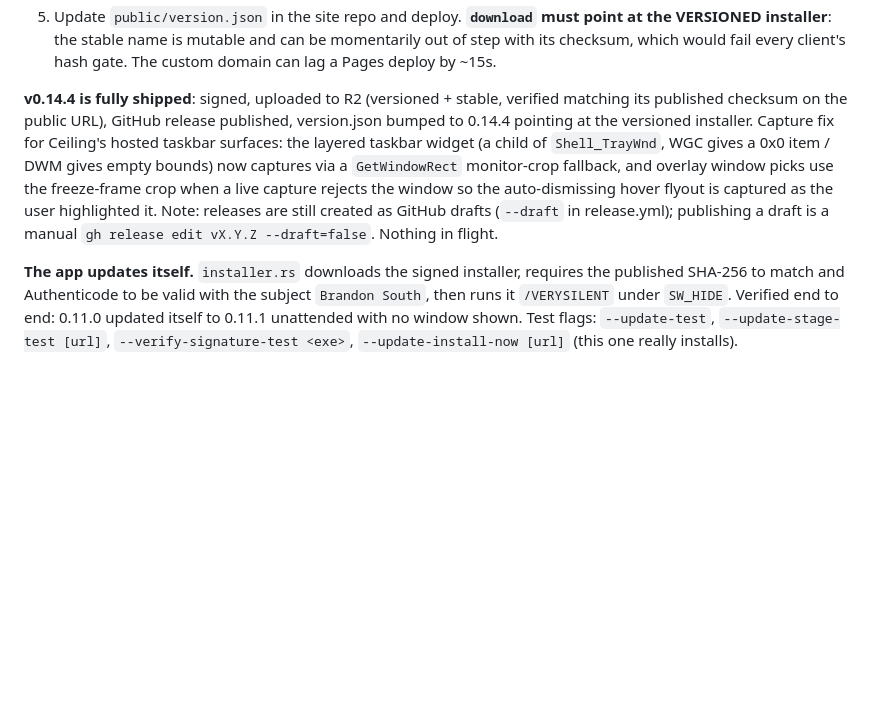
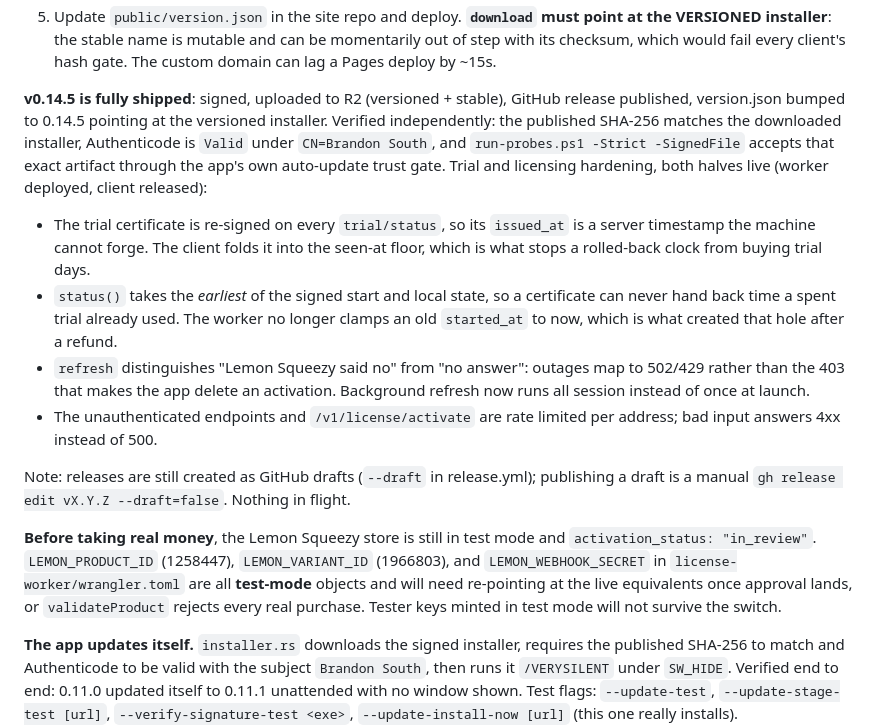
Before and after one commit to btsouth/matteshot, a Markdown page: HANDOFF.md, the part around the change. Drawn GitHub-style; blank space fills up the shorter version.

Commit message:
Mark v0.14.5 shipped

```diff
--- a/HANDOFF.md
+++ b/HANDOFF.md
@@ -103,7 +103,16 @@ src/telemetry.rs). No event ever carries an email or device name.
    momentarily out of step with its checksum, which would fail every client's
    hash gate. The custom domain can lag a Pages deploy by ~15s.
 
-**v0.14.4 is fully shipped**: signed, uploaded to R2 (versioned + stable, verified matching its published checksum on the public URL), GitHub release published, version.json bumped to 0.14.4 pointing at the versioned installer. Capture fix for Ceiling's hosted taskbar surfaces: the layered taskbar widget (a child of `Shell_TrayWnd`, WGC gives a 0x0 item / DWM gives empty bounds) now captures via a `GetWindowRect` monitor-crop fallback, and overlay window picks use the freeze-frame crop when a live capture rejects the window so the auto-dismissing hover flyout is captured as the user highlighted it. Note: releases are still created as GitHub drafts (`--draft` in release.yml); publishing a draft is a manual `gh release edit vX.Y.Z --draft=false`. Nothing in flight.
+**v0.14.5 is fully shipped**: signed, uploaded to R2 (versioned + stable), GitHub release published, version.json bumped to 0.14.5 pointing at the versioned installer. Verified independently: the published SHA-256 matches the downloaded installer, Authenticode is `Valid` under `CN=Brandon South`, and `run-probes.ps1 -Strict -SignedFile` accepts that exact artifact through the app's own auto-update trust gate. Trial and licensing hardening, both halves live (worker deployed, client released):
+
+- The trial certificate is re-signed on every `trial/status`, so its `issued_at` is a server timestamp the machine cannot forge. The client folds it into the seen-at floor, which is what stops a rolled-back clock from buying trial days.
+- `status()` takes the *earliest* of the signed start and local state, so a certificate can never hand back time a spent trial already used. The worker no longer clamps an old `started_at` to now, which is what created that hole after a refund.
+- `refresh` distinguishes "Lemon Squeezy said no" from "no answer": outages map to 502/429 rather than the 403 that makes the app delete an activation. Background refresh now runs all session instead of once at launch.
+- The unauthenticated endpoints and `/v1/license/activate` are rate limited per address; bad input answers 4xx instead of 500.
+
+Note: releases are still created as GitHub drafts (`--draft` in release.yml); publishing a draft is a manual `gh release edit vX.Y.Z --draft=false`. Nothing in flight.
+
+**Before taking real money**, the Lemon Squeezy store is still in test mode and `activation_status: "in_review"`. `LEMON_PRODUCT_ID` (1258447), `LEMON_VARIANT_ID` (1966803), and `LEMON_WEBHOOK_SECRET` in `license-worker/wrangler.toml` are all **test-mode** objects and will need re-pointing at the live equivalents once approval lands, or `validateProduct` rejects every real purchase. Tester keys minted in test mode will not survive the switch.
 
 **The app updates itself.** `installer.rs` downloads the signed installer,
 requires the published SHA-256 to match and Authenticode to be valid with the
```
